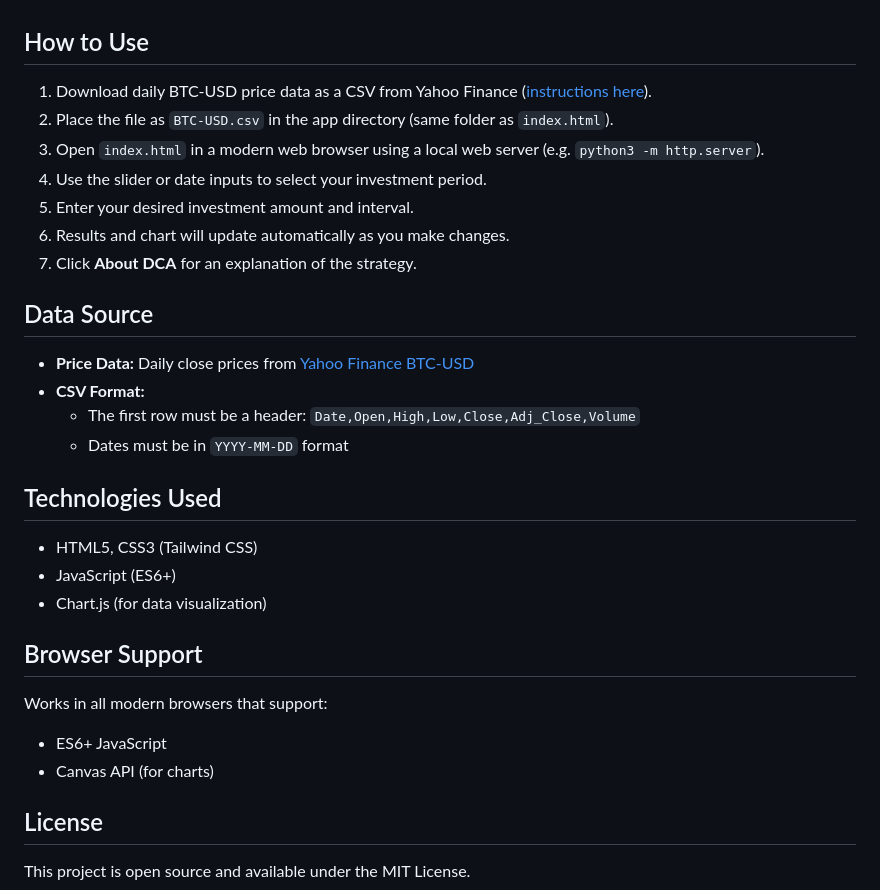
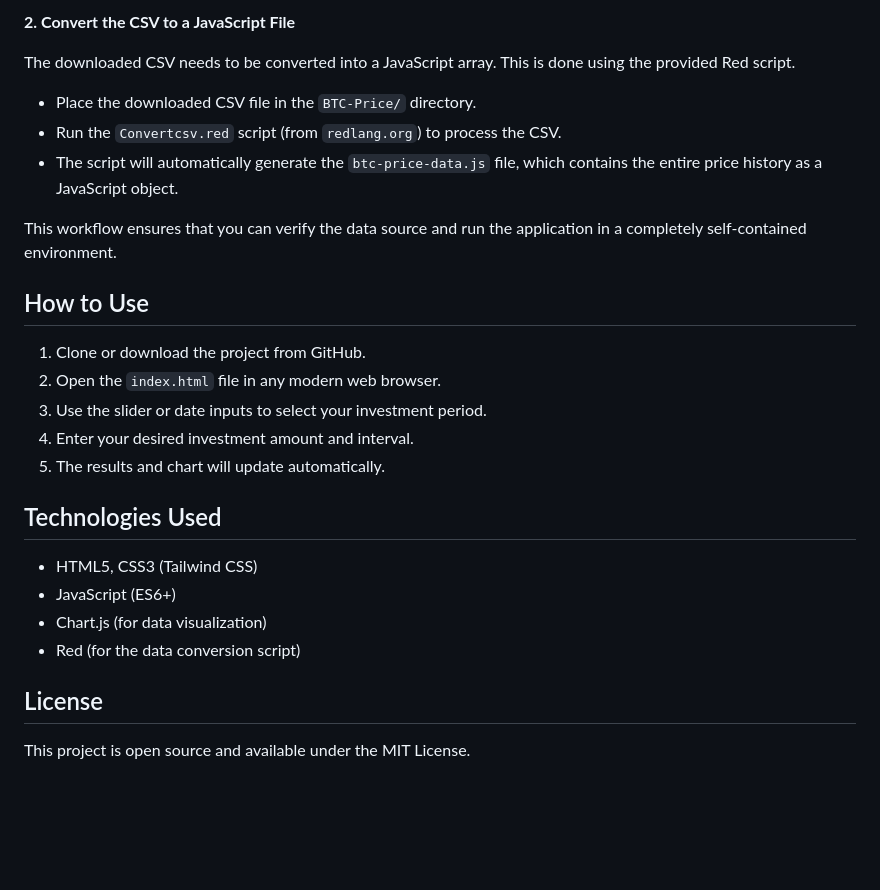
Before and after one commit to ralfwenske/dca, a Markdown page: README.md, the part around the change printed below. GitHub-like rendering; blank space fills up the shorter version.

```diff
--- a/README.md
+++ b/README.md
@@ -29,32 +43,27 @@ A web application to visualize the results of a Bitcoin dollar-cost averaging (D
+**2. Convert the CSV to a JavaScript File**
+
+The downloaded CSV needs to be converted into a JavaScript array. This is done using the provided Red script.
+
+- Place the downloaded CSV file in the `BTC-Price/` directory.
+- Run the `Convertcsv.red` script (from `redlang.org`) to process the CSV.
+- The script will automatically generate the `btc-price-data.js` file, which contains the entire price history as a JavaScript object.
+
+This workflow ensures that you can verify the data source and run the application in a completely self-contained environment.
 
 ## How to Use
 
-1. Download daily BTC-USD price data as a CSV from Yahoo Finance ([instructions here](https://finance.yahoo.com/quote/BTC-USD/history/?period1=1410912000&period2=1749952879)).
-2. Place the file as `BTC-USD.csv` in the app directory (same folder as `index.html`).
-3. Open `index.html` in a modern web browser using a local web server (e.g. `python3 -m http.server`).
-4. Use the slider or date inputs to select your investment period.
-5. Enter your desired investment amount and interval.
-6. Results and chart will update automatically as you make changes.
-7. Click **About DCA** for an explanation of the strategy.
-
-## Data Source
-
-- **Price Data:** Daily close prices from [Yahoo Finance BTC-USD](https://finance.yahoo.com/quote/BTC-USD/history/?period1=1410912000&period2=1749952879)
-- **CSV Format:**
-  - The first row must be a header: `Date,Open,High,Low,Close,Adj_Close,Volume`
-  - Dates must be in `YYYY-MM-DD` format
+1.  Clone or download the project from GitHub.
+2.  Open the `index.html` file in any modern web browser.
+3.  Use the slider or date inputs to select your investment period.
+4.  Enter your desired investment amount and interval.
+5.  The results and chart will update automatically.
 
 ## Technologies Used
 
 - HTML5, CSS3 (Tailwind CSS)
 - JavaScript (ES6+)
 - Chart.js (for data visualization)
-
-## Browser Support
-
-Works in all modern browsers that support:
-- ES6+ JavaScript
-- Canvas API (for charts)
+- Red (for the data conversion script)
 
 ## License
 
```
Also changed, not shown: other parts of README.md (+28 -14 lines), BTC-Price/Screenshot Invest Com.png (added), screenshot.png, 6 other files.
